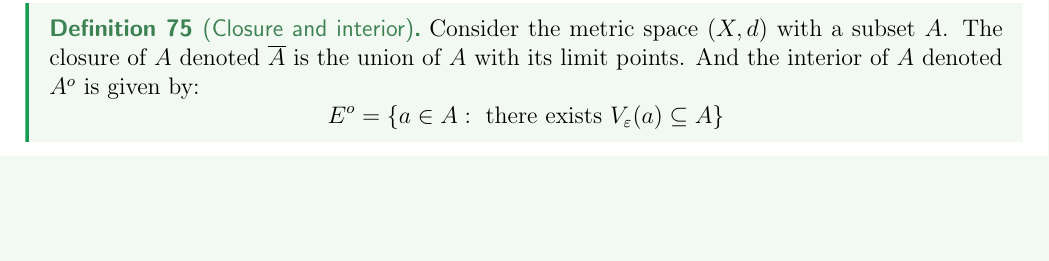
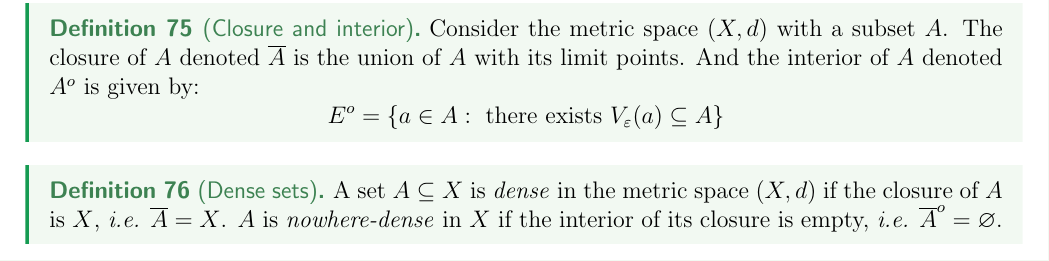
Before and after one commit to rodolfoamancio/real_analysis_my_notes, a LaTeX thesis (real_analysis_notes.tex, which reads chapters/metric_spaces_and_topology.tex): part of page 90 of 90, cut so that both start at the same text, the shorter picture padded with empty space. Compiled offline with pdfLaTeX.

Commit message:
dense sets

```diff
--- a/chapters/metric_spaces_and_topology.tex
+++ b/chapters/metric_spaces_and_topology.tex
@@ -122,3 +122,7 @@ Now, from this initial setting the previous results of analysis on a line can be
         E^{o} = \{ a \in A : \text{ there exists } V_{\varepsilon}(a) \subseteq A\}
     \end{equation*}
 \end{definition}
+
+\begin{definition}[Dense sets]
+    A set $A \subseteq X$ is \emph{dense} in the metric space $(X, d)$ if the closure of $A$ is $X$, \emph{i.e.} $\overline{A} = X$. $A$ is \emph{nowhere-dense} in $X$ if the interior of its closure is empty, \emph{i.e.} $\overline{A}^o = \varnothing$.
+\end{definition}
```
Also changed, not shown: real_analysis_notes.pdf.
